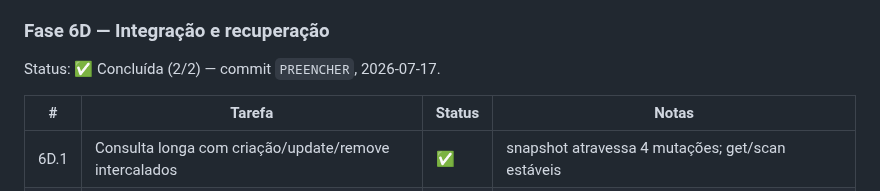
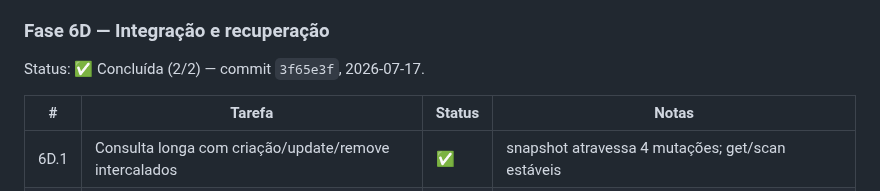
Before and after one commit to sergioleal/moDb, a Markdown page: docs/RASTREADOR.md, the part around the change. Drawn GitHub-style.

Commit message:
docs: preencher hash do commit da Fase 6D no rastreador
Co-Authored-By: Claude Opus 4.8 <noreply@anthropic.com>

```diff
--- a/docs/RASTREADOR.md
+++ b/docs/RASTREADOR.md
@@ -419,7 +419,7 @@ Debug, `-Werror` e sanitizers.
 
 ### Fase 6D — Integração e recuperação
 
-Status: ✅ Concluída (2/2) — commit `PREENCHER`, 2026-07-17.
+Status: ✅ Concluída (2/2) — commit `3f65e3f`, 2026-07-17.
 
 | # | Tarefa | Status | Notas |
 |---|---|---|---|
```
